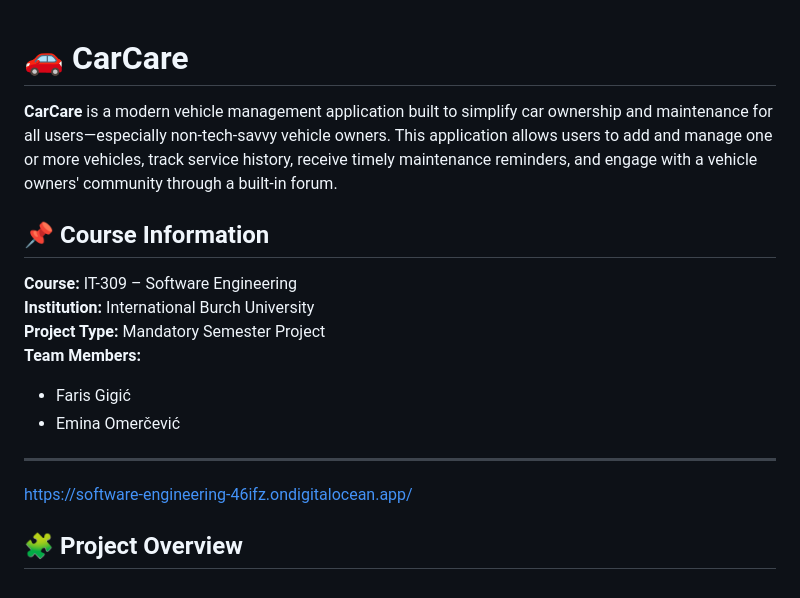
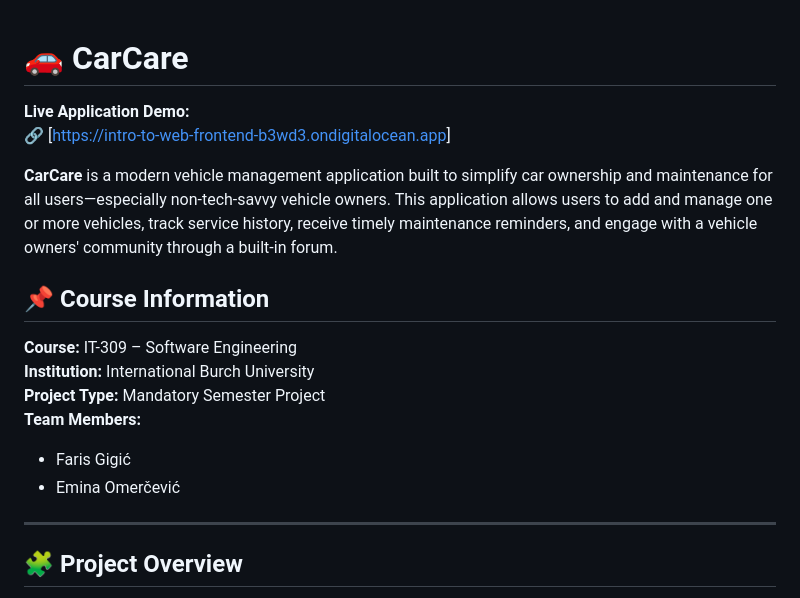
Before and after one commit to farisgigic/IT309-Software-Engineering, a Markdown page: README.md, the part around the change. GitHub-like rendering.

```diff
--- a/README.md
+++ b/README.md
@@ -1,6 +1,10 @@
 # 🚗 CarCare
 
+**Live Application Demo:**
+🔗 [[https://intro-to-web-frontend-b3wd3.ondigitalocean.app](https://software-engineering-46ifz.ondigitalocean.app/)]
+
 **CarCare** is a modern vehicle management application built to simplify car ownership and maintenance for all users—especially non-tech-savvy vehicle owners. This application allows users to add and manage one or more vehicles, track service history, receive timely maintenance reminders, and engage with a vehicle owners' community through a built-in forum.
+
 
 ## 📌 Course Information
 **Course:** IT-309 – Software Engineering
@@ -11,7 +15,6 @@
 - Emina Omerčević
 
 ---
-https://software-engineering-46ifz.ondigitalocean.app/
 
 ## 🧩 Project Overview
 
```
